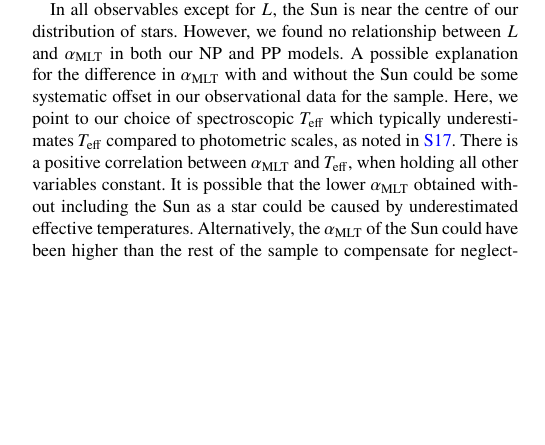
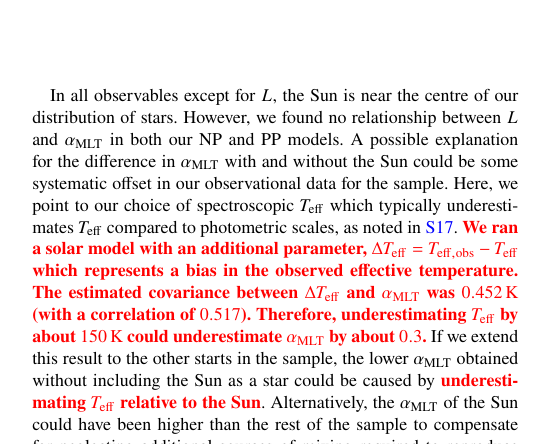
Before and after one commit to alexlyttle/hmd-paper, a LaTeX paper (main.tex): part of one column of page 8 of 21, cut so that both start at the same text, the shorter picture padded with empty space. Compiled offline with pdfLaTeX.

Commit message:
Added correlation between teff and alpha mlt.

```diff
--- a/main.tex
+++ b/main.tex
@@ -585,7 +585,7 @@ There are a few prior studies which look at the spread in $\mlt$ for a populatio
 
 We found a greater difference in $\mlt$ between the models with and without the Sun when we max-pooled $\mlt$. The MP models yielded a global $\mlt$ in-line with $\mu_\alpha$ from the PP model. However, when we added the Sun, the model yielded $\mlt \approx 2.1$ which is in common with the solar results (see Appendix \ref{sec:sun-res}). This had a similar affect as assuming a solar calibrated value, because the model favoured fitting to data with the best observational precision. The change in $\mlt$ between the MP and MPS models resulted in a mean difference of $\sim 20$ per cent between the individual stellar ages. This is an example of how adopting a solar calibrated value can bias stellar ages. We argue that carefully including the Sun as a part of the population with an intrinsic spread is a better way to calibrate the stellar models than assuming as solar $\mlt$ across the sample.
 
-In all observables except for $L$, the Sun is near the centre of our distribution of stars. However, we found no relationship between $L$ and $\mlt$ in both our NP and PP models. A possible explanation for the difference in $\mlt$ with and without the Sun could be some systematic offset in our observational data for the sample. Here, we point to our choice of spectroscopic $\teff$ which typically underestimates $\teff$ compared to photometric scales, as noted in \citetalias{Serenelli.Johnson.ea2017}. There is a positive correlation between $\mlt$ and $\teff$, when holding all other variables constant. It is possible that the lower $\mlt$ obtained without including the Sun as a star could be caused by underestimated effective temperatures. Alternatively, the $\mlt$ of the Sun could have been higher than the rest of the sample to compensate for neglecting additional sources of mixing required to reproduce the higher precision solar observables
+In all observables except for $L$, the Sun is near the centre of our distribution of stars. However, we found no relationship between $L$ and $\mlt$ in both our NP and PP models. A possible explanation for the difference in $\mlt$ with and without the Sun could be some systematic offset in our observational data for the sample. Here, we point to our choice of spectroscopic $\teff$ which typically underestimates $\teff$ compared to photometric scales, as noted in \citetalias{Serenelli.Johnson.ea2017}. \textbf{\color{red} We ran a solar model with an additional parameter, $\Delta \teff = T_{\rm eff, obs} - \teff$ which represents a bias in the observed effective temperature. The estimated covariance between $\Delta \teff$ and $\mlt$ was \SI{0.452}{\kelvin} (with a correlation of \num{0.517}). Therefore, underestimating $\teff$ by about \SI{150}{\kelvin} could underestimate $\mlt$ by about \num{0.3}.} If we extend this result to the other starts in the sample, the lower $\mlt$ obtained without including the Sun as a star could be caused by \textbf{\color{red} underestimating $\teff$ relative to the Sun}. Alternatively, the $\mlt$ of the Sun could have been higher than the rest of the sample to compensate for neglecting additional sources of mixing required to reproduce the higher precision solar observables. \textbf{\color{red} A deeper quantification of systematic uncertainties is left to future work.}
 
 \subsection{Comparison with APOKASC results}\label{sec:comp}
 
```
